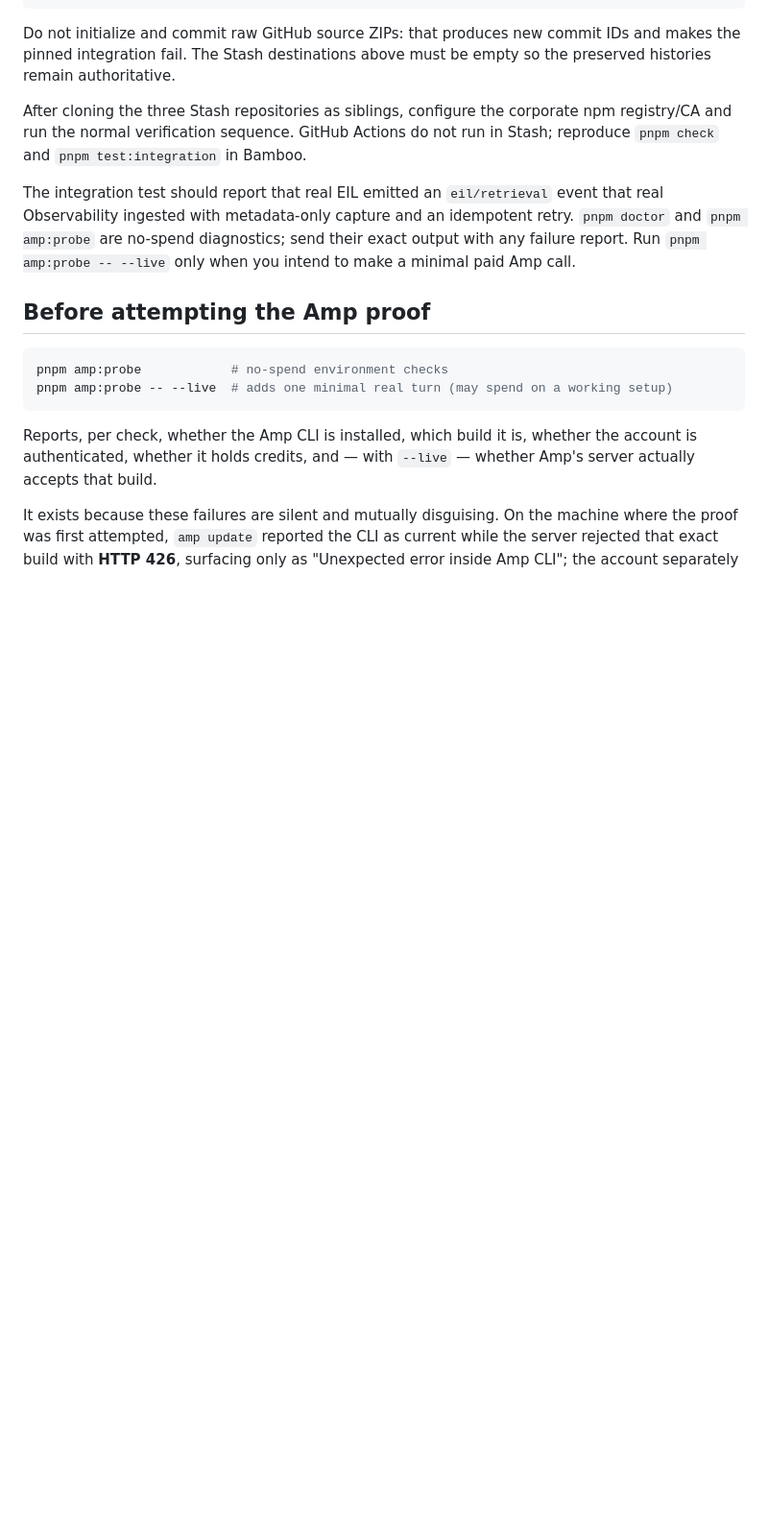
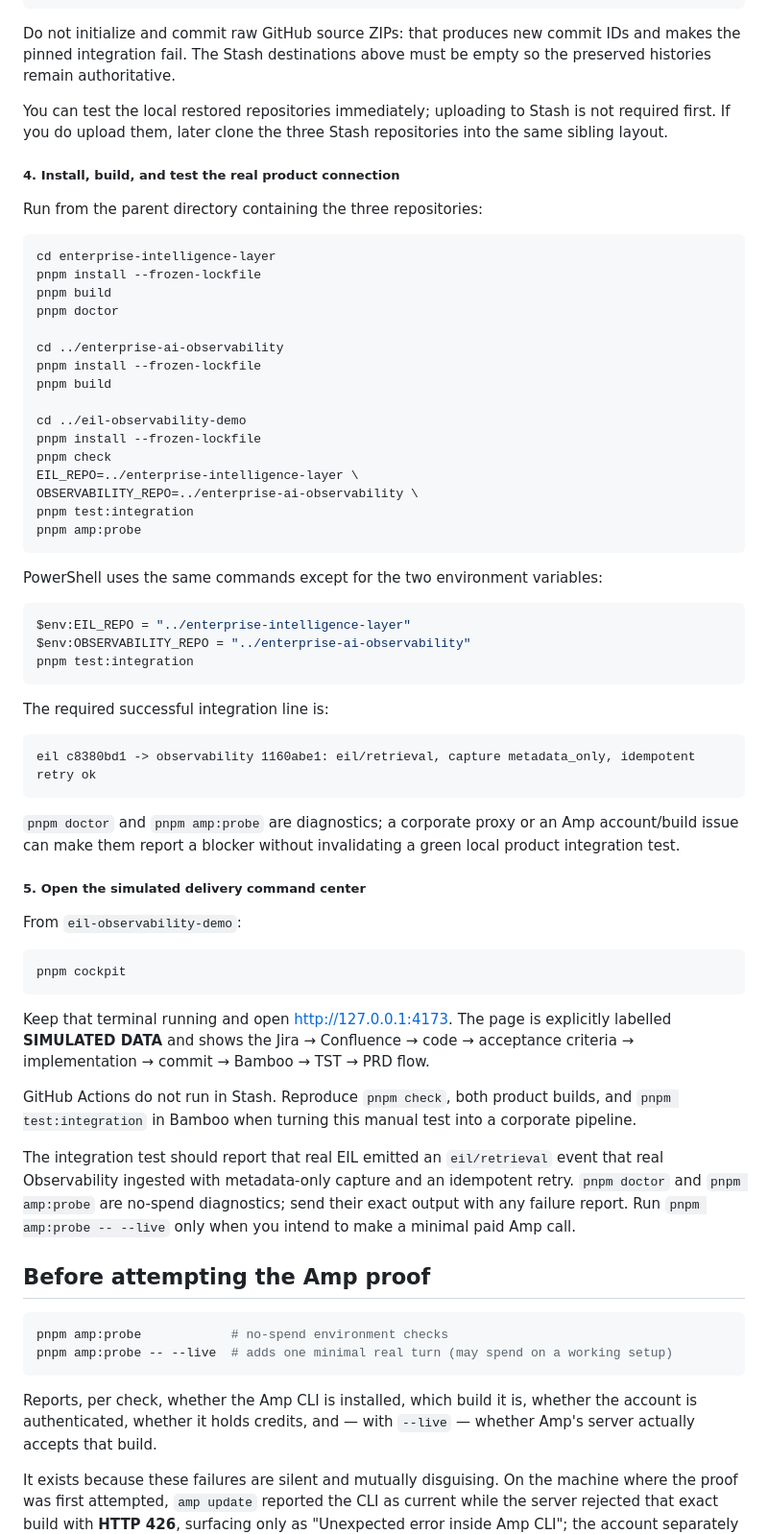
Before and after one commit to ashark-ai-05/eil-observability-demo, a Markdown page: README.md, the part around one of its changes. Shown at 96% size. GitHub-like rendering; blank space fills up the shorter version.

Commit message:
docs: add exact corporate test sequence
Co-authored-by: krunal <krunal.ashar@gmail.com>
Signed-off-by: krunal <krunal.ashar@gmail.com>

````diff
--- a/README.md
+++ b/README.md
@@ -161,9 +207,66 @@ Do not initialize and commit raw GitHub source ZIPs: that produces new commit
 IDs and makes the pinned integration fail. The Stash destinations above must be
 empty so the preserved histories remain authoritative.
 
-After cloning the three Stash repositories as siblings, configure the corporate
-npm registry/CA and run the normal verification sequence. GitHub Actions do not
-run in Stash; reproduce `pnpm check` and `pnpm test:integration` in Bamboo.
+You can test the local restored repositories immediately; uploading to Stash is
+not required first. If you do upload them, later clone the three Stash
+repositories into the same sibling layout.
+
+##### 4. Install, build, and test the real product connection
+
+Run from the parent directory containing the three repositories:
+
+```bash
+cd enterprise-intelligence-layer
+pnpm install --frozen-lockfile
+pnpm build
+pnpm doctor
+
+cd ../enterprise-ai-observability
+pnpm install --frozen-lockfile
+pnpm build
+
+cd ../eil-observability-demo
+pnpm install --frozen-lockfile
+pnpm check
+EIL_REPO=../enterprise-intelligence-layer \
+OBSERVABILITY_REPO=../enterprise-ai-observability \
+pnpm test:integration
+pnpm amp:probe
+```
+
+PowerShell uses the same commands except for the two environment variables:
+
+```powershell
+$env:EIL_REPO = "../enterprise-intelligence-layer"
+$env:OBSERVABILITY_REPO = "../enterprise-ai-observability"
+pnpm test:integration
+```
+
+The required successful integration line is:
+
+```text
+eil c8380bd1 -> observability 1160abe1: eil/retrieval, capture metadata_only, idempotent retry ok
+```
+
+`pnpm doctor` and `pnpm amp:probe` are diagnostics; a corporate proxy or an Amp
+account/build issue can make them report a blocker without invalidating a green
+local product integration test.
+
+##### 5. Open the simulated delivery command center
+
+From `eil-observability-demo`:
+
+```bash
+pnpm cockpit
+```
+
+Keep that terminal running and open <http://127.0.0.1:4173>. The page is
+explicitly labelled **SIMULATED DATA** and shows the Jira → Confluence → code →
+acceptance criteria → implementation → commit → Bamboo → TST → PRD flow.
+
+GitHub Actions do not run in Stash. Reproduce `pnpm check`, both product builds,
+and `pnpm test:integration` in Bamboo when turning this manual test into a
+corporate pipeline.
 
 The integration test should report that real EIL emitted an `eil/retrieval`
 event that real Observability ingested with metadata-only capture and an
````
Also changed, not shown: other parts of README.md (+56 -10 lines).
